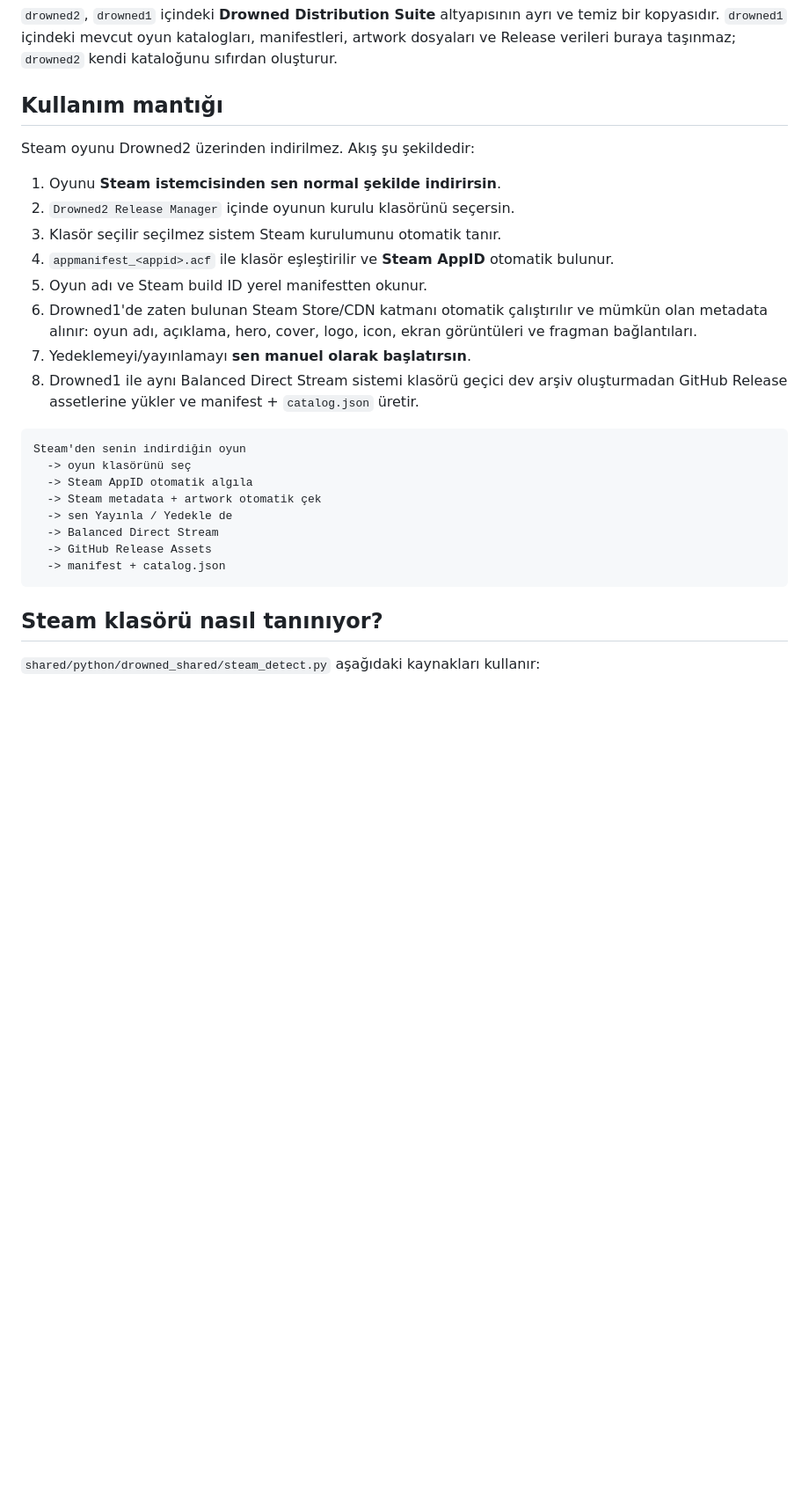
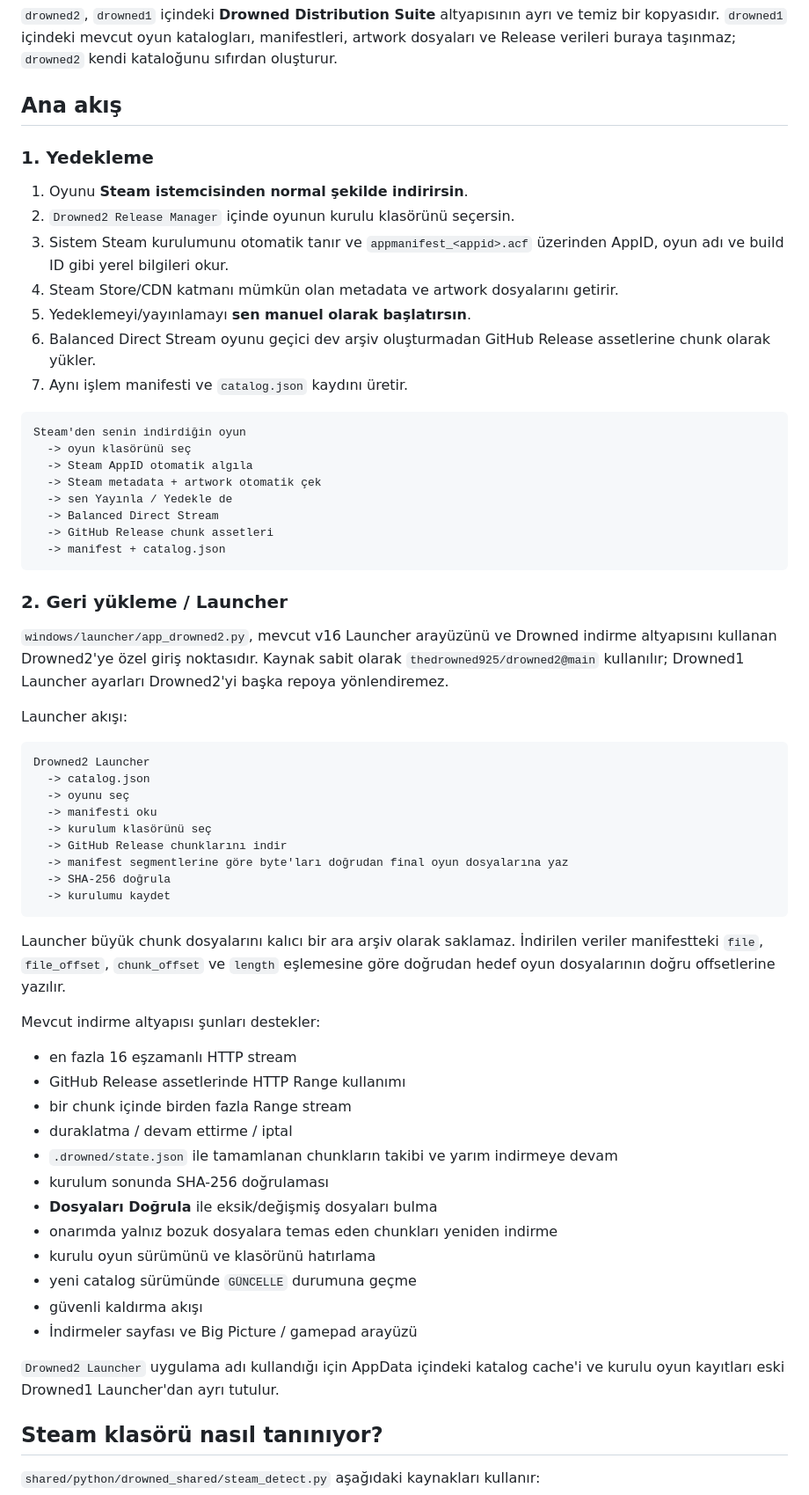
Before and after one commit to thedrowned925/drowned2, a Markdown page: README.md, the part around one of its changes. Shown at 88% size. Rendered like a GitHub page; blank space fills up the shorter version.

Commit message:
Document Drowned2 launcher restore flow

````diff
--- a/README.md
+++ b/README.md
@@ -2,18 +2,17 @@
 
 `drowned2`, `drowned1` içindeki **Drowned Distribution Suite** altyapısının ayrı ve temiz bir kopyasıdır. `drowned1` içindeki mevcut oyun katalogları, manifestleri, artwork dosyaları ve Release verileri buraya taşınmaz; `drowned2` kendi kataloğunu sıfırdan oluşturur.
 
-## Kullanım mantığı
+## Ana akış
 
-Steam oyunu Drowned2 üzerinden indirilmez. Akış şu şekildedir:
+### 1. Yedekleme
 
-1. Oyunu **Steam istemcisinden sen normal şekilde indirirsin**.
+1. Oyunu **Steam istemcisinden normal şekilde indirirsin**.
 2. `Drowned2 Release Manager` içinde oyunun kurulu klasörünü seçersin.
-3. Klasör seçilir seçilmez sistem Steam kurulumunu otomatik tanır.
-4. `appmanifest_<appid>.acf` ile klasör eşleştirilir ve **Steam AppID** otomatik bulunur.
-5. Oyun adı ve Steam build ID yerel manifestten okunur.
-6. Drowned1'de zaten bulunan Steam Store/CDN katmanı otomatik çalıştırılır ve mümkün olan metadata alınır: oyun adı, açıklama, hero, cover, logo, icon, ekran görüntüleri ve fragman bağlantıları.
-7. Yedeklemeyi/yayınlamayı **sen manuel olarak başlatırsın**.
-8. Drowned1 ile aynı Balanced Direct Stream sistemi klasörü geçici dev arşiv oluşturmadan GitHub Release assetlerine yükler ve manifest + `catalog.json` üretir.
+3. Sistem Steam kurulumunu otomatik tanır ve `appmanifest_<appid>.acf` üzerinden AppID, oyun adı ve build ID gibi yerel bilgileri okur.
+4. Steam Store/CDN katmanı mümkün olan metadata ve artwork dosyalarını getirir.
+5. Yedeklemeyi/yayınlamayı **sen manuel olarak başlatırsın**.
+6. Balanced Direct Stream oyunu geçici dev arşiv oluşturmadan GitHub Release assetlerine chunk olarak yükler.
+7. Aynı işlem manifesti ve `catalog.json` kaydını üretir.
 
 ```text
 Steam'den senin indirdiğin oyun
@@ -22,9 +21,46 @@ Steam'den senin indirdiğin oyun
   -> Steam metadata + artwork otomatik çek
   -> sen Yayınla / Yedekle de
   -> Balanced Direct Stream
-  -> GitHub Release Assets
+  -> GitHub Release chunk assetleri
   -> manifest + catalog.json
 ```
+
+### 2. Geri yükleme / Launcher
+
+`windows/launcher/app_drowned2.py`, mevcut v16 Launcher arayüzünü ve Drowned indirme altyapısını kullanan Drowned2'ye özel giriş noktasıdır. Kaynak sabit olarak `thedrowned925/drowned2@main` kullanılır; Drowned1 Launcher ayarları Drowned2'yi başka repoya yönlendiremez.
+
+Launcher akışı:
+
+```text
+Drowned2 Launcher
+  -> catalog.json
+  -> oyunu seç
+  -> manifesti oku
+  -> kurulum klasörünü seç
+  -> GitHub Release chunklarını indir
+  -> manifest segmentlerine göre byte'ları doğrudan final oyun dosyalarına yaz
+  -> SHA-256 doğrula
+  -> kurulumu kaydet
+```
+
+Launcher büyük chunk dosyalarını kalıcı bir ara arşiv olarak saklamaz. İndirilen veriler manifestteki `file`, `file_offset`, `chunk_offset` ve `length` eşlemesine göre doğrudan hedef oyun dosyalarının doğru offsetlerine yazılır.
+
+Mevcut indirme altyapısı şunları destekler:
+
+- en fazla 16 eşzamanlı HTTP stream
+- GitHub Release assetlerinde HTTP Range kullanımı
+- bir chunk içinde birden fazla Range stream
+- duraklatma / devam ettirme / iptal
+- `.drowned/state.json` ile tamamlanan chunkların takibi ve yarım indirmeye devam
+- kurulum sonunda SHA-256 doğrulaması
+- **Dosyaları Doğrula** ile eksik/değişmiş dosyaları bulma
+- onarımda yalnız bozuk dosyalara temas eden chunkları yeniden indirme
+- kurulu oyun sürümünü ve klasörünü hatırlama
+- yeni catalog sürümünde `GÜNCELLE` durumuna geçme
+- güvenli kaldırma akışı
+- İndirmeler sayfası ve Big Picture / gamepad arayüzü
+
+`Drowned2 Launcher` uygulama adı kullandığı için AppData içindeki katalog cache'i ve kurulu oyun kayıtları eski Drowned1 Launcher'dan ayrı tutulur.
 
 ## Steam klasörü nasıl tanınıyor?
 
````
Also changed, not shown: other parts of README.md (+13 -49 lines).
